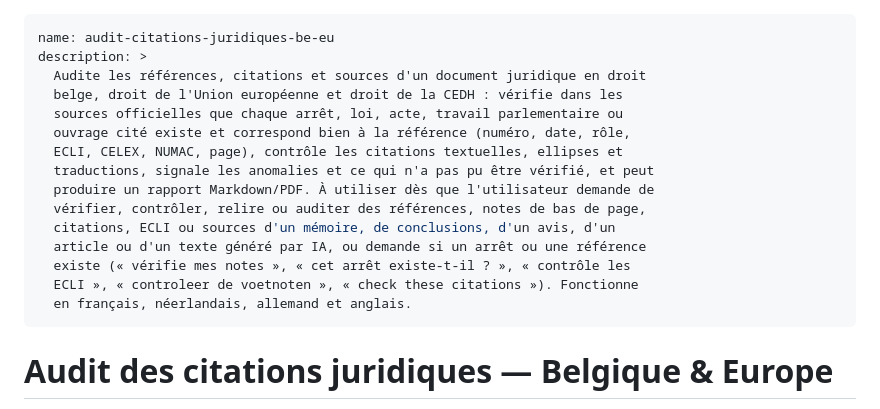
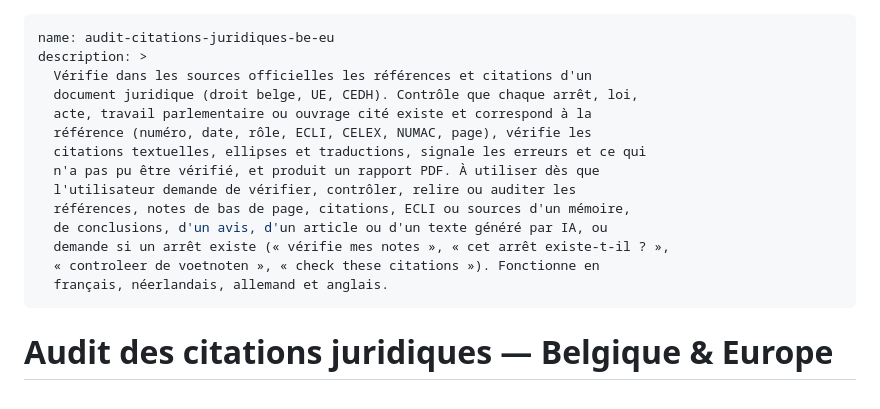
Before and after one commit to marjoas-star/audit-citations-juridiques-be-eu, a Markdown page: SKILL.md, the part around the change. Drawn GitHub-style.

Commit message:
Front-load a short self-contained first sentence in the skill description
Co-Authored-By: Claude Opus 5.5 <noreply@anthropic.com>

```diff
--- a/SKILL.md
+++ b/SKILL.md
@@ -1,19 +1,18 @@
 ---
 name: audit-citations-juridiques-be-eu
 description: >
-  Audite les références, citations et sources d'un document juridique en droit
-  belge, droit de l'Union européenne et droit de la CEDH : vérifie dans les
-  sources officielles que chaque arrêt, loi, acte, travail parlementaire ou
-  ouvrage cité existe et correspond bien à la référence (numéro, date, rôle,
-  ECLI, CELEX, NUMAC, page), contrôle les citations textuelles, ellipses et
-  traductions, signale les anomalies et ce qui n'a pas pu être vérifié, et peut
-  produire un rapport Markdown/PDF. À utiliser dès que l'utilisateur demande de
-  vérifier, contrôler, relire ou auditer des références, notes de bas de page,
-  citations, ECLI ou sources d'un mémoire, de conclusions, d'un avis, d'un
-  article ou d'un texte généré par IA, ou demande si un arrêt ou une référence
-  existe (« vérifie mes notes », « cet arrêt existe-t-il ? », « contrôle les
-  ECLI », « controleer de voetnoten », « check these citations »). Fonctionne
-  en français, néerlandais, allemand et anglais.
+  Vérifie dans les sources officielles les références et citations d'un
+  document juridique (droit belge, UE, CEDH). Contrôle que chaque arrêt, loi,
+  acte, travail parlementaire ou ouvrage cité existe et correspond à la
+  référence (numéro, date, rôle, ECLI, CELEX, NUMAC, page), vérifie les
+  citations textuelles, ellipses et traductions, signale les erreurs et ce qui
+  n'a pas pu être vérifié, et produit un rapport PDF. À utiliser dès que
+  l'utilisateur demande de vérifier, contrôler, relire ou auditer les
+  références, notes de bas de page, citations, ECLI ou sources d'un mémoire,
+  de conclusions, d'un avis, d'un article ou d'un texte généré par IA, ou
+  demande si un arrêt existe (« vérifie mes notes », « cet arrêt existe-t-il ? »,
+  « controleer de voetnoten », « check these citations »). Fonctionne en
+  français, néerlandais, allemand et anglais.
 ---
 
 # Audit des citations juridiques — Belgique & Europe
```
